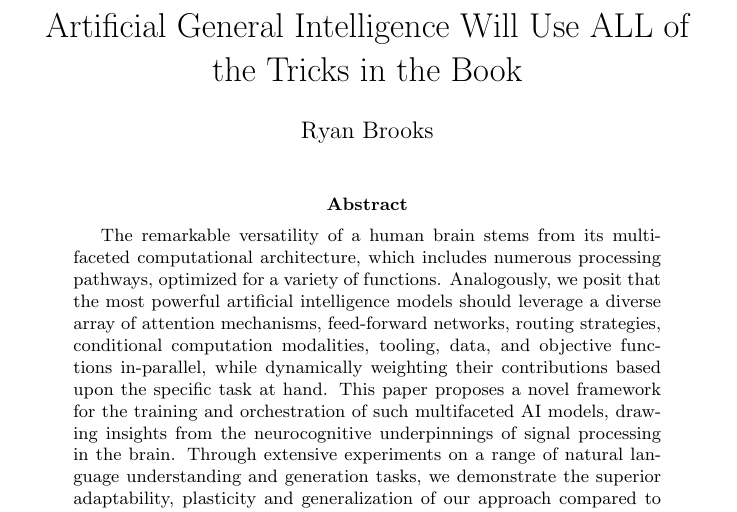
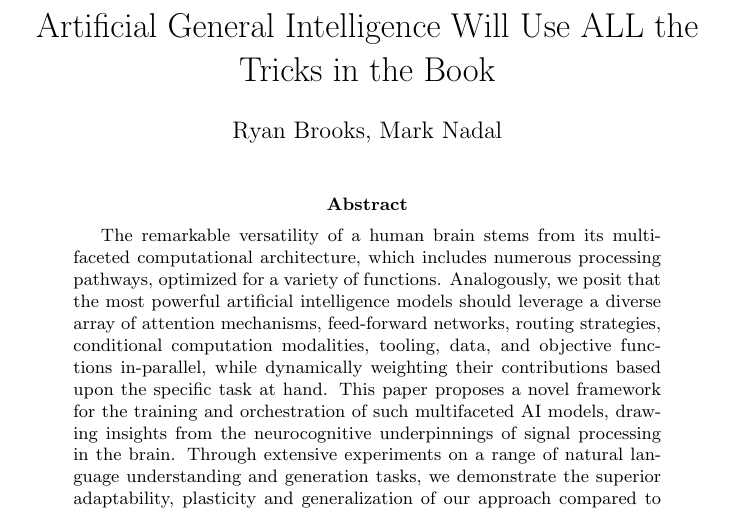
Before and after one commit to 0-5788719150923125/praxis, a LaTeX paper (research/main.tex): part of page 1 of 2, cut so that both start at the same text. Compiled offline with pdfLaTeX.

Commit message:
add an author (perhaps temporarily)

```diff
--- a/research/main.tex
+++ b/research/main.tex
@@ -2,8 +2,8 @@
 
 \begin{document}
 
-\title{Artificial General Intelligence Will Use ALL of the Tricks in the Book}
-\author{Ryan Brooks}
+\title{Artificial General Intelligence Will Use ALL the Tricks in the Book}
+\author{Ryan Brooks, Mark Nadal}
 \date{}
 
 \maketitle
```
Also changed, not shown: research/main.pdf, 1 other file.
